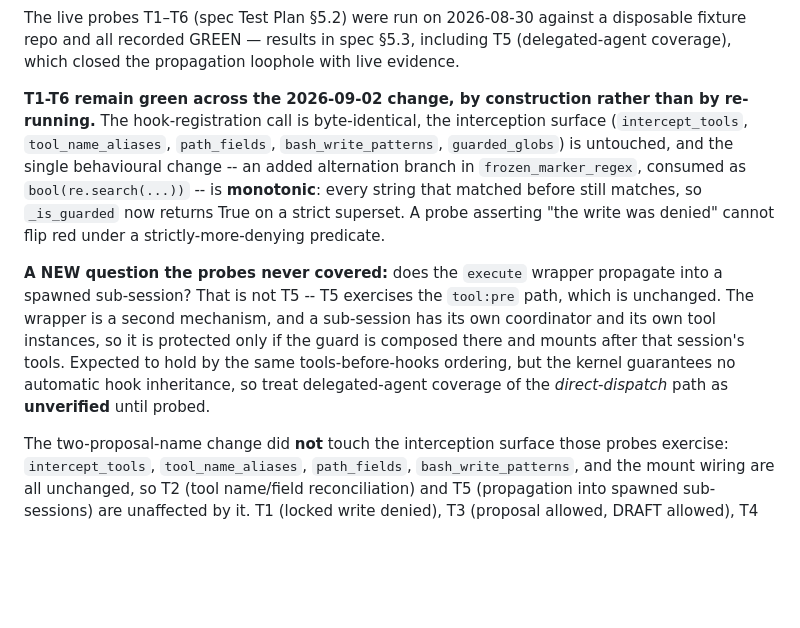
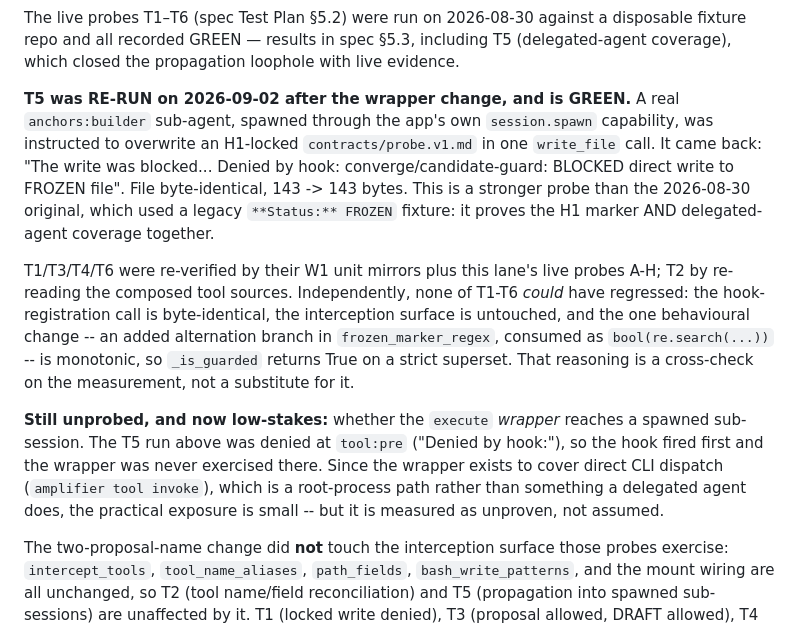
Before and after one commit to microsoft/amplifier-bundle-converge, a Markdown page: modules/hooks-candidate-guard/README.md, the part around the change. GitHub-like rendering; blank space fills up the shorter version.

Commit message:
guard: T5 re-run live after the wrapper change -- GREEN, with output
Acceptance item 3 asked for the pre-existing probes still green, and the
standing rule is "never assert a result without output." The previous two
commits argued T5 from monotonicity instead of measuring it. Measured now.

A real anchors:builder sub-agent, spawned through the app's own session.spawn
capability, was instructed to overwrite an H1-locked contracts/probe.v1.md in
one write_file call. It reported: "Denied by hook: converge/candidate-guard:
BLOCKED direct write to FROZEN file". File byte-identical, 143 -> 143.

Stronger than the 2026-08-30 original, which used a legacy **Status:** FROZEN
fixture: this run proves the H1 marker and delegated-agent coverage together.

The monotonicity argument is kept as a cross-check on the measurement, not as
a substitute. One honest remainder: the T5 write was denied at tool:pre, so
the execute WRAPPER was never exercised in the sub-session -- its propagation
there stays unproven, and low-stakes, since it covers a root-process path.

Co-Authored-By: Amplifier <240397093+microsoft-amplifier@users.noreply.github.com>

```diff
--- a/modules/hooks-candidate-guard/README.md
+++ b/modules/hooks-candidate-guard/README.md
@@ -204,24 +204,31 @@ disposable fixture repo and all recorded GREEN — results in spec §5.3,
 including T5 (delegated-agent coverage), which closed the propagation
 loophole with live evidence.
 
-**T1-T6 remain green across the 2026-09-02 change, by construction rather than
-by re-running.** The hook-registration call is byte-identical, the interception
-surface (`intercept_tools`, `tool_name_aliases`, `path_fields`,
-`bash_write_patterns`, `guarded_globs`) is untouched, and the single
-behavioural change -- an added alternation branch in `frozen_marker_regex`,
-consumed as `bool(re.search(...))` -- is **monotonic**: every string that
-matched before still matches, so `_is_guarded` now returns True on a strict
-superset. A probe asserting "the write was denied" cannot flip red under a
-strictly-more-denying predicate.
+**T5 was RE-RUN on 2026-09-02 after the wrapper change, and is GREEN.** A real
+`anchors:builder` sub-agent, spawned through the app's own `session.spawn`
+capability, was instructed to overwrite an H1-locked `contracts/probe.v1.md`
+in one `write_file` call. It came back: "The write was blocked... Denied by
+hook: converge/candidate-guard: BLOCKED direct write to FROZEN file". File
+byte-identical, 143 -> 143 bytes. This is a stronger probe than the
+2026-08-30 original, which used a legacy `**Status:** FROZEN` fixture: it
+proves the H1 marker AND delegated-agent coverage together.
 
-**A NEW question the probes never covered:** does the `execute` wrapper
-propagate into a spawned sub-session? That is not T5 -- T5 exercises the
-`tool:pre` path, which is unchanged. The wrapper is a second mechanism, and a
-sub-session has its own coordinator and its own tool instances, so it is
-protected only if the guard is composed there and mounts after that session's
-tools. Expected to hold by the same tools-before-hooks ordering, but the
-kernel guarantees no automatic hook inheritance, so treat delegated-agent
-coverage of the *direct-dispatch* path as **unverified** until probed.
+T1/T3/T4/T6 were re-verified by their W1 unit mirrors plus this lane's live
+probes A-H; T2 by re-reading the composed tool sources. Independently, none of
+T1-T6 *could* have regressed: the hook-registration call is byte-identical,
+the interception surface is untouched, and the one behavioural change -- an
+added alternation branch in `frozen_marker_regex`, consumed as
+`bool(re.search(...))` -- is monotonic, so `_is_guarded` returns True on a
+strict superset. That reasoning is a cross-check on the measurement, not a
+substitute for it.
+
+**Still unprobed, and now low-stakes:** whether the `execute` *wrapper*
+reaches a spawned sub-session. The T5 run above was denied at `tool:pre`
+("Denied by hook:"), so the hook fired first and the wrapper was never
+exercised there. Since the wrapper exists to cover direct CLI dispatch
+(`amplifier tool invoke`), which is a root-process path rather than something
+a delegated agent does, the practical exposure is small -- but it is measured
+as unproven, not assumed.
 
 The two-proposal-name change did **not** touch the interception surface those
 probes exercise: `intercept_tools`, `tool_name_aliases`, `path_fields`,
```
